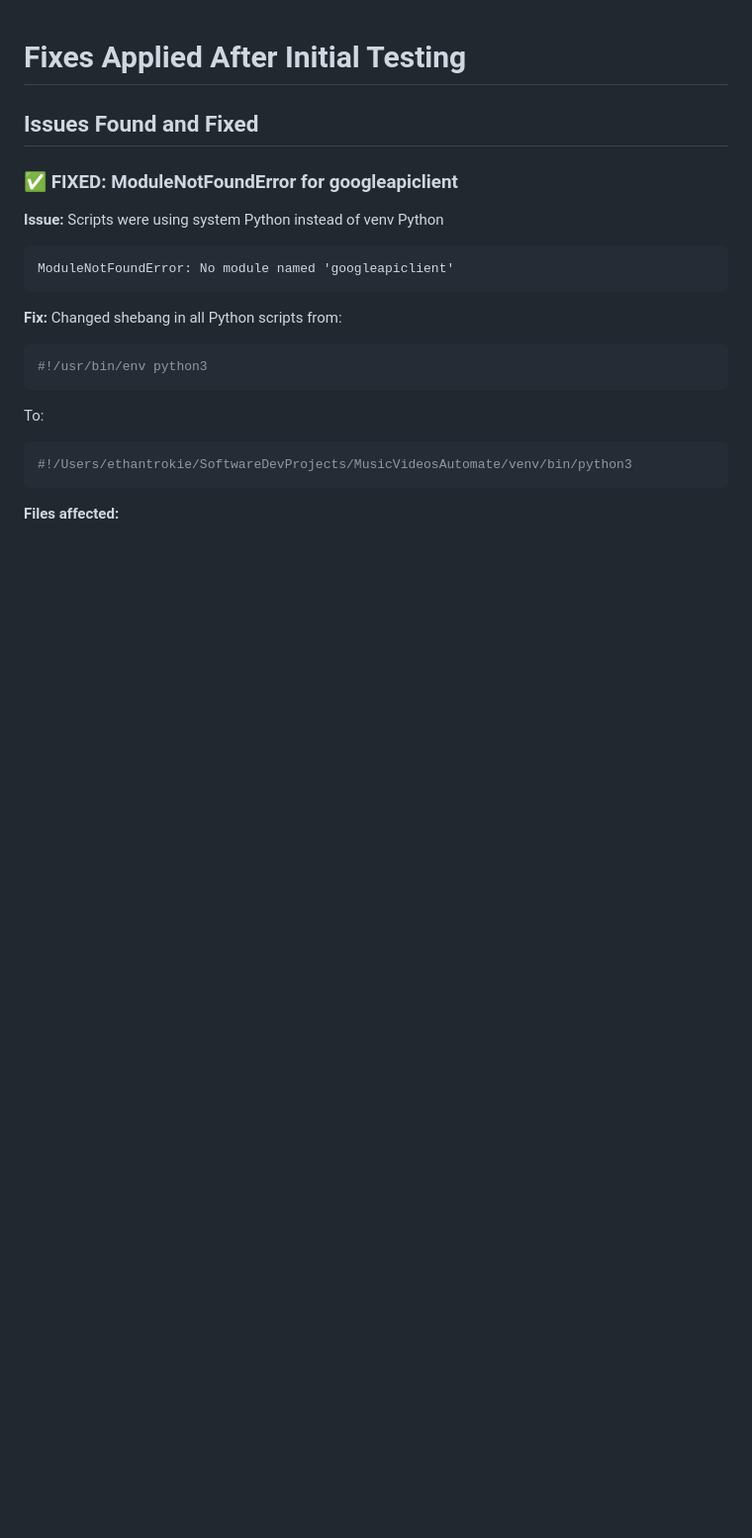
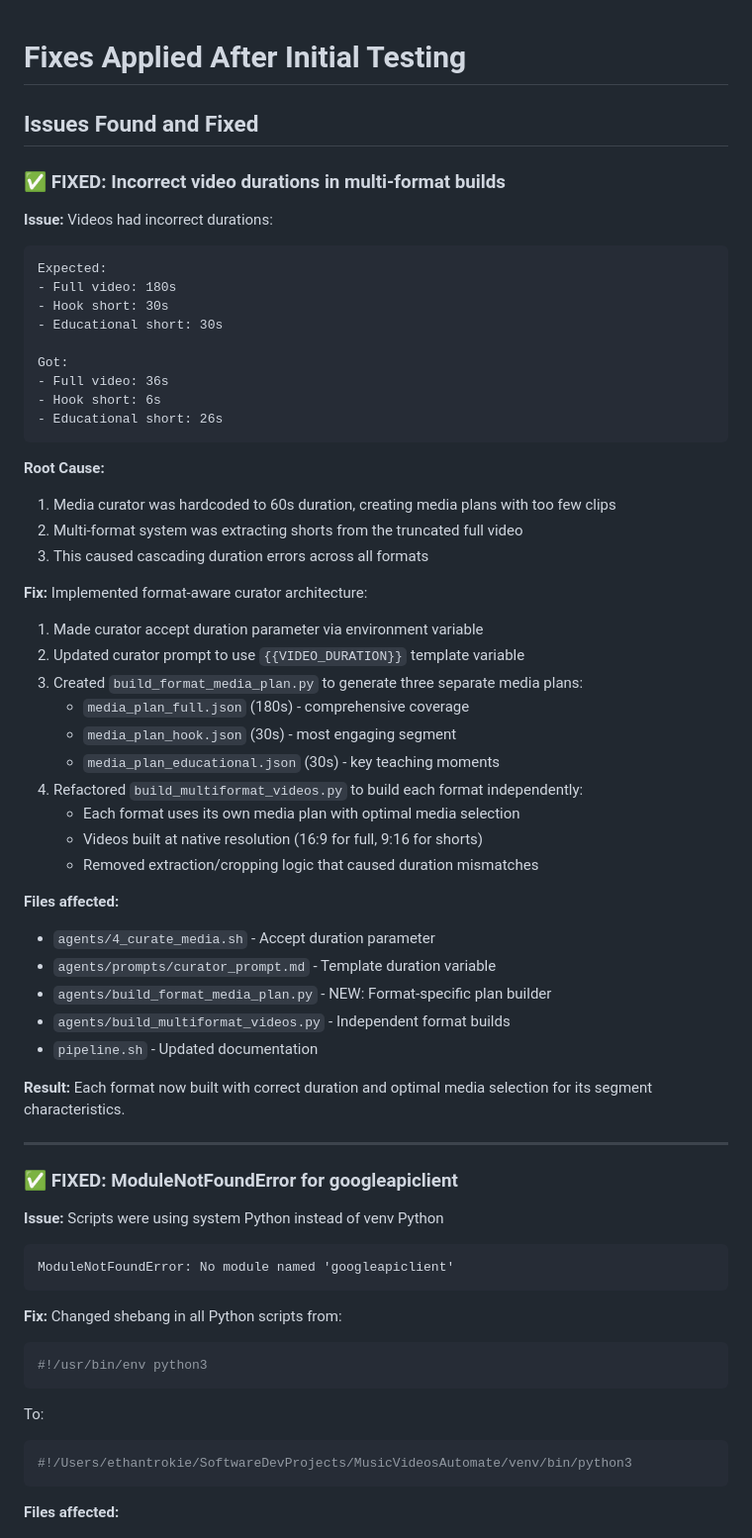
Before and after one commit to ethantrokie/MusicVideosAutomate, a Markdown page: automation/FIXES_APPLIED.md, the part around one of its changes. Shown at 99% size. GitHub-like rendering; blank space fills up the shorter version.

````diff
--- a/automation/FIXES_APPLIED.md
+++ b/automation/FIXES_APPLIED.md
@@ -1,6 +1,49 @@
 # Fixes Applied After Initial Testing
 
 ## Issues Found and Fixed
+
+### ✅ FIXED: Incorrect video durations in multi-format builds
+
+**Issue:** Videos had incorrect durations:
+```
+Expected:
+- Full video: 180s
+- Hook short: 30s
+- Educational short: 30s
+
+Got:
+- Full video: 36s
+- Hook short: 6s
+- Educational short: 26s
+```
+
+**Root Cause:**
+1. Media curator was hardcoded to 60s duration, creating media plans with too few clips
+2. Multi-format system was extracting shorts from the truncated full video
+3. This caused cascading duration errors across all formats
+
+**Fix:** Implemented format-aware curator architecture:
+1. Made curator accept duration parameter via environment variable
+2. Updated curator prompt to use `{{VIDEO_DURATION}}` template variable
+3. Created `build_format_media_plan.py` to generate three separate media plans:
+   - `media_plan_full.json` (180s) - comprehensive coverage
+   - `media_plan_hook.json` (30s) - most engaging segment
+   - `media_plan_educational.json` (30s) - key teaching moments
+4. Refactored `build_multiformat_videos.py` to build each format independently:
+   - Each format uses its own media plan with optimal media selection
+   - Videos built at native resolution (16:9 for full, 9:16 for shorts)
+   - Removed extraction/cropping logic that caused duration mismatches
+
+**Files affected:**
+- `agents/4_curate_media.sh` - Accept duration parameter
+- `agents/prompts/curator_prompt.md` - Template duration variable
+- `agents/build_format_media_plan.py` - NEW: Format-specific plan builder
+- `agents/build_multiformat_videos.py` - Independent format builds
+- `pipeline.sh` - Updated documentation
+
+**Result:** Each format now built with correct duration and optimal media selection for its segment characteristics.
+
+---
 
 ### ✅ FIXED: ModuleNotFoundError for googleapiclient
 
````
Also changed, not shown: other parts of automation/FIXES_APPLIED.md (+52 -0 lines).
